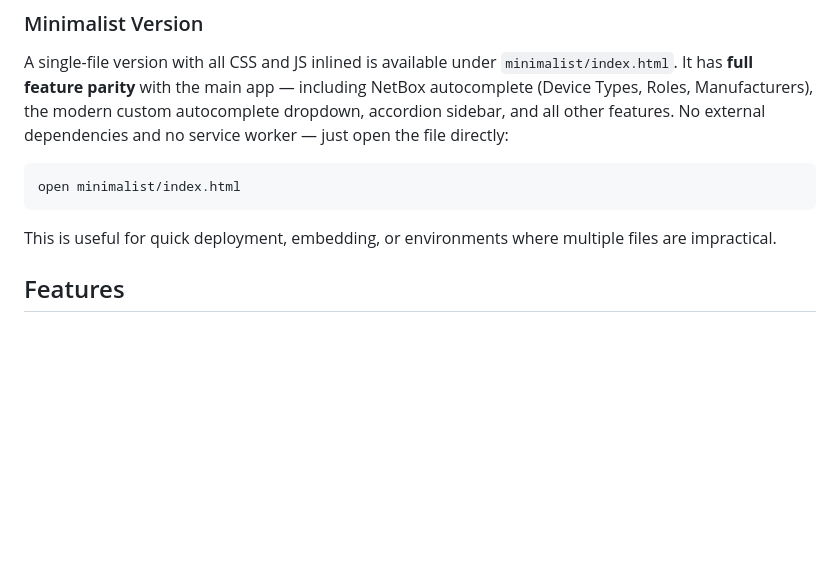
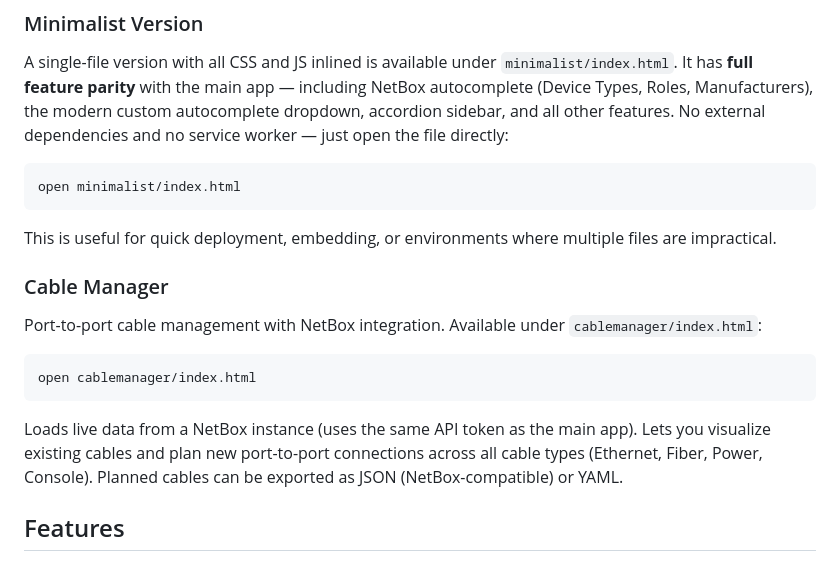
Before and after one commit to Killerkomando/rackbuilder, a Markdown page: README.md, the part around the change. Rendered like a GitHub page; blank space fills up the shorter version.

Commit message:
feat: add Cable Manager sub-tool (v1.0) with NetBox integration and cable planning

````diff
--- a/README.md
+++ b/README.md
@@ -23,6 +23,16 @@ open minimalist/index.html
 ```
 
 This is useful for quick deployment, embedding, or environments where multiple files are impractical.
+
+### Cable Manager
+
+Port-to-port cable management with NetBox integration. Available under `cablemanager/index.html`:
+
+```
+open cablemanager/index.html
+```
+
+Loads live data from a NetBox instance (uses the same API token as the main app). Lets you visualize existing cables and plan new port-to-port connections across all cable types (Ethernet, Fiber, Power, Console). Planned cables can be exported as JSON (NetBox-compatible) or YAML.
 
 ## Features
 
````
